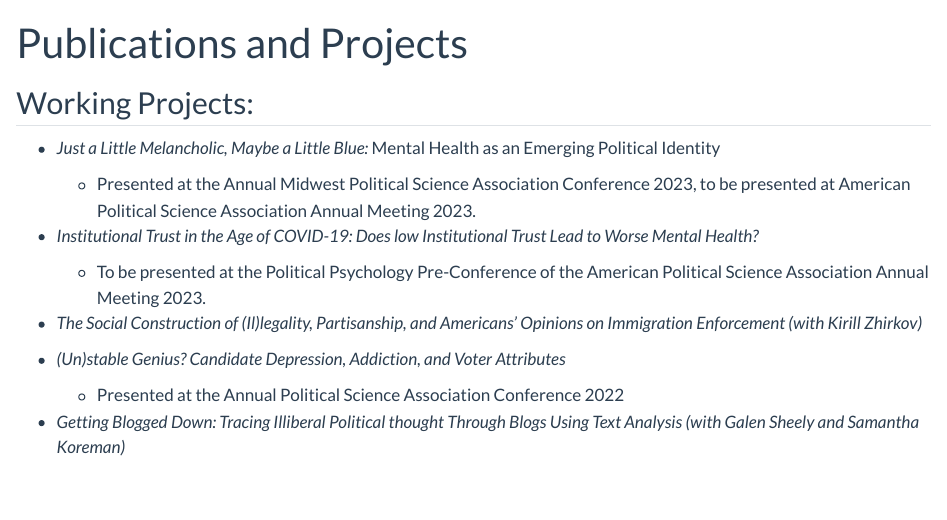
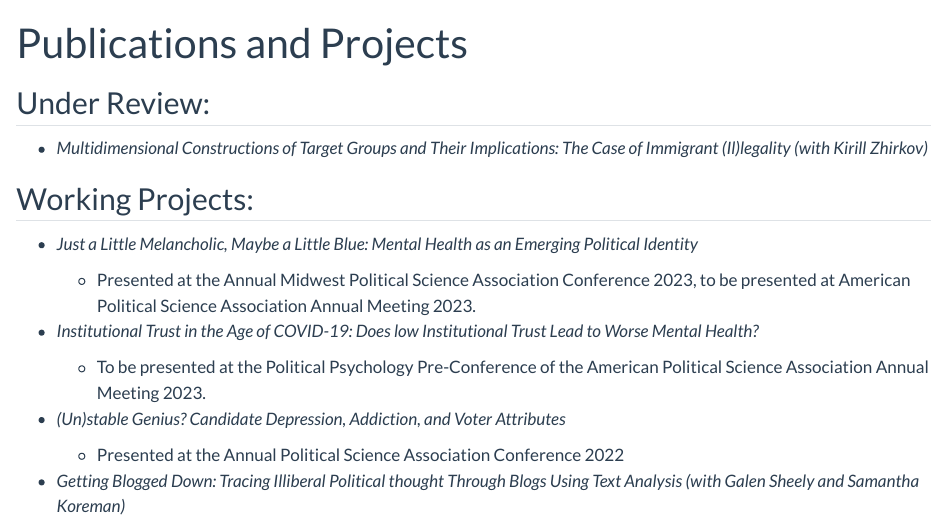
Before and after one commit to ljv2wk/Van-De-Hey_Website, a Quarto document (publications.qmd): the page in a window 1100 px wide, from its top. Rendered offline with R 4.5, knitr and Pandoc in place of Quarto, with nearby package versions.

Commit message:
Changed Publications

```diff
--- a/publications.qmd
+++ b/publications.qmd
@@ -3,17 +3,19 @@ title: Publications and Projects
 toc: false
 ---
 
+## Under Review:
+
+-   *Multidimensional Constructions of Target Groups and Their Implications: The Case of Immigrant (Il)legality (with Kirill Zhirkov)*
+
 ## Working Projects:
 
--   *Just a Little Melancholic, Maybe a Little Blue:* Mental Health as an Emerging Political Identity
+-   *Just a Little Melancholic, Maybe a Little Blue: Mental Health as an Emerging Political Identity*
 
     -   Presented at the Annual Midwest Political Science Association Conference 2023, to be presented at American Political Science Association Annual Meeting 2023.
 
 -   *Institutional Trust in the Age of COVID-19: Does low Institutional Trust Lead to Worse Mental Health?*
 
     -   To be presented at the Political Psychology Pre-Conference of the American Political Science Association Annual Meeting 2023.
-
--   *The Social Construction of (Il)legality, Partisanship, and Americans' Opinions on Immigration Enforcement (with Kirill Zhirkov)*
 
 -   *(Un)stable Genius? Candidate Depression, Addiction, and Voter Attributes*
 
```
Also changed, not shown: docs/search.json, 1 other file.
